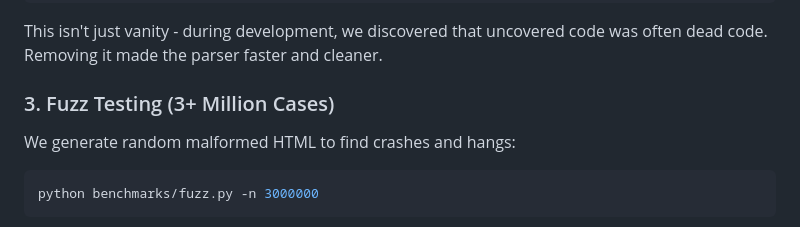
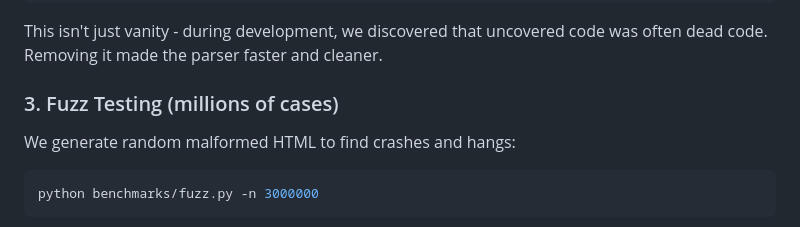
Before and after one commit to EmilStenstrom/turbohtml, a Markdown page: docs/correctness.md, the part around the change. Drawn GitHub-style.

Commit message:
Revise fuzz testing section title
Updated section title for clarity and accuracy.

```diff
--- a/docs/correctness.md
+++ b/docs/correctness.md
@@ -91,7 +91,7 @@ coverage run run_tests.py && coverage report --fail-under=100
 
 This isn't just vanity - during development, we discovered that uncovered code was often dead code. Removing it made the parser faster and cleaner.
 
-### 3. Fuzz Testing (3+ Million Cases)
+### 3. Fuzz Testing (millions of cases)
 
 We generate random malformed HTML to find crashes and hangs:
 
```
